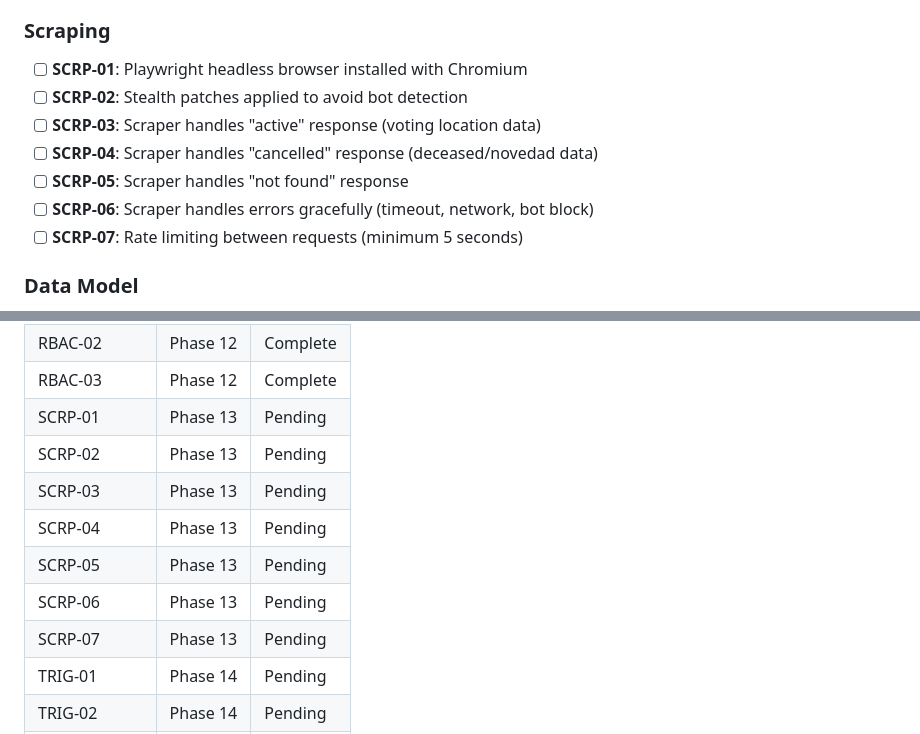
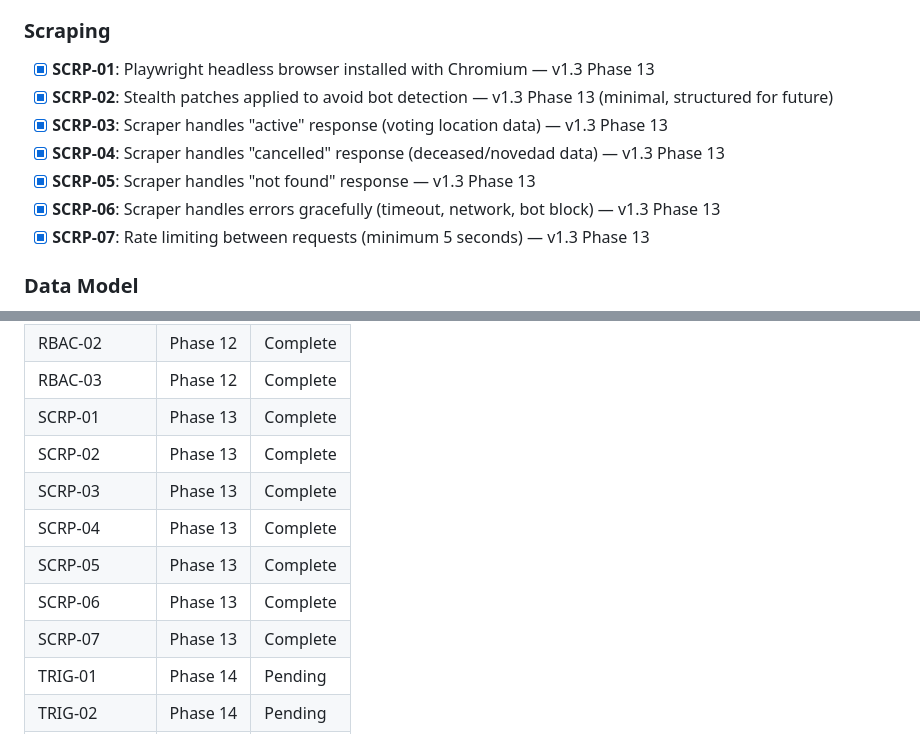
Before and after one commit to 0100-0100/Pagina-Madre-1, a Markdown page: .planning/REQUIREMENTS.md, 2 parts joined by grey strips. Rendered like a GitHub page.

Commit message:
docs(13): complete Playwright Scraper phase
Phase 13: Playwright Scraper
- 2/2 plans executed
- All 7 SCRP requirements marked complete
- Verification passed (5/5 must-haves)

Co-Authored-By: Claude Opus 4.5 <noreply@anthropic.com>

```diff
--- a/.planning/REQUIREMENTS.md
+++ b/.planning/REQUIREMENTS.md
@@ -16,13 +16,13 @@ Requirements for v1.3 milestone. Each maps to roadmap phases.
 
 ### Scraping
 
-- [ ] **SCRP-01**: Playwright headless browser installed with Chromium
-- [ ] **SCRP-02**: Stealth patches applied to avoid bot detection
-- [ ] **SCRP-03**: Scraper handles "active" response (voting location data)
-- [ ] **SCRP-04**: Scraper handles "cancelled" response (deceased/novedad data)
-- [ ] **SCRP-05**: Scraper handles "not found" response
-- [ ] **SCRP-06**: Scraper handles errors gracefully (timeout, network, bot block)
-- [ ] **SCRP-07**: Rate limiting between requests (minimum 5 seconds)
+- [x] **SCRP-01**: Playwright headless browser installed with Chromium — v1.3 Phase 13
+- [x] **SCRP-02**: Stealth patches applied to avoid bot detection — v1.3 Phase 13 (minimal, structured for future)
+- [x] **SCRP-03**: Scraper handles "active" response (voting location data) — v1.3 Phase 13
+- [x] **SCRP-04**: Scraper handles "cancelled" response (deceased/novedad data) — v1.3 Phase 13
+- [x] **SCRP-05**: Scraper handles "not found" response — v1.3 Phase 13
+- [x] **SCRP-06**: Scraper handles errors gracefully (timeout, network, bot block) — v1.3 Phase 13
+- [x] **SCRP-07**: Rate limiting between requests (minimum 5 seconds) — v1.3 Phase 13
 
 ### Data Model
 
@@ -94,13 +94,13 @@ Requirements for v1.3 milestone. Each maps to roadmap phases.
 | RBAC-01 | Phase 12 | Complete |
 | RBAC-02 | Phase 12 | Complete |
 | RBAC-03 | Phase 12 | Complete |
-| SCRP-01 | Phase 13 | Pending |
-| SCRP-02 | Phase 13 | Pending |
-| SCRP-03 | Phase 13 | Pending |
-| SCRP-04 | Phase 13 | Pending |
-| SCRP-05 | Phase 13 | Pending |
-| SCRP-06 | Phase 13 | Pending |
-| SCRP-07 | Phase 13 | Pending |
+| SCRP-01 | Phase 13 | Complete |
+| SCRP-02 | Phase 13 | Complete |
+| SCRP-03 | Phase 13 | Complete |
+| SCRP-04 | Phase 13 | Complete |
+| SCRP-05 | Phase 13 | Complete |
+| SCRP-06 | Phase 13 | Complete |
+| SCRP-07 | Phase 13 | Complete |
 | TRIG-01 | Phase 14 | Pending |
 | TRIG-02 | Phase 14 | Pending |
 | TRIG-03 | Phase 14 | Pending |
```
Also changed, not shown: other parts of .planning/REQUIREMENTS.md (+1 -1 lines), .planning/ROADMAP.md (+4 -4 lines), 1 other file.
